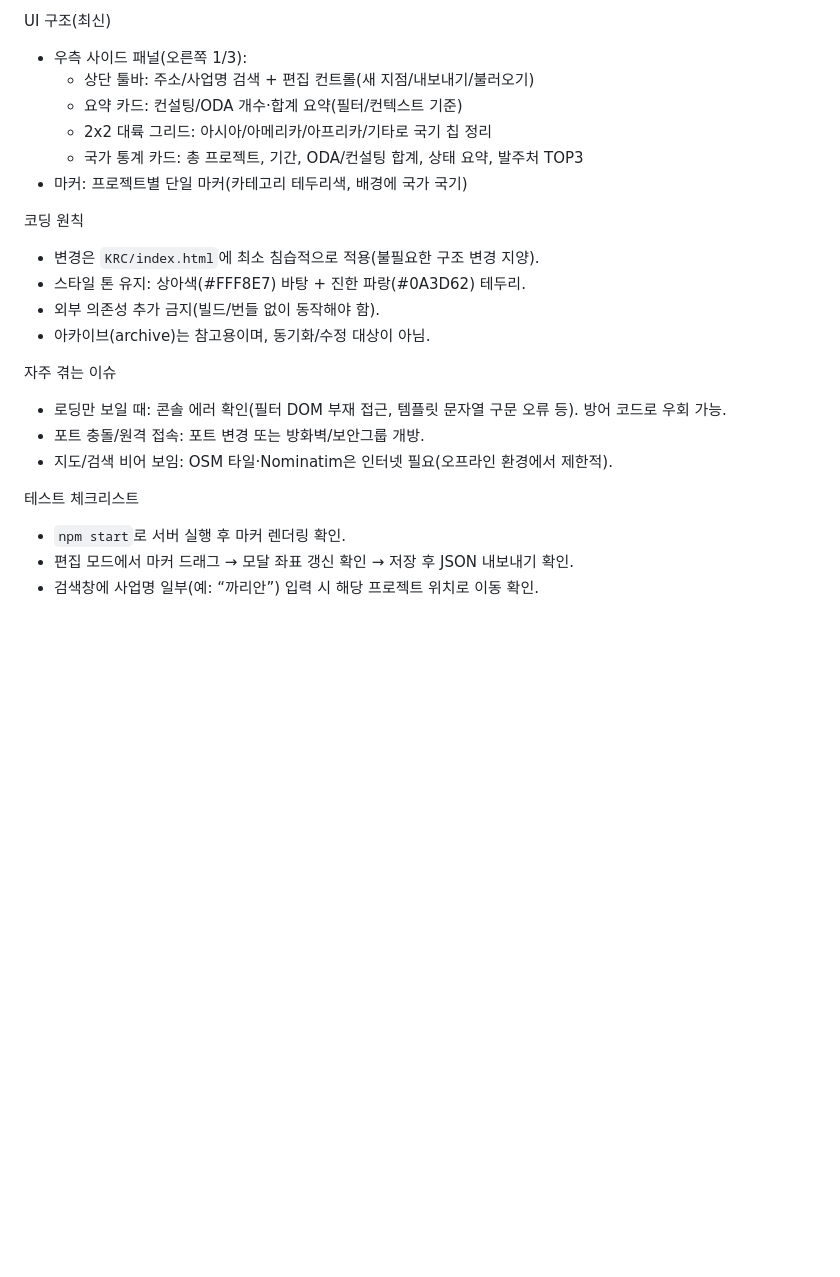
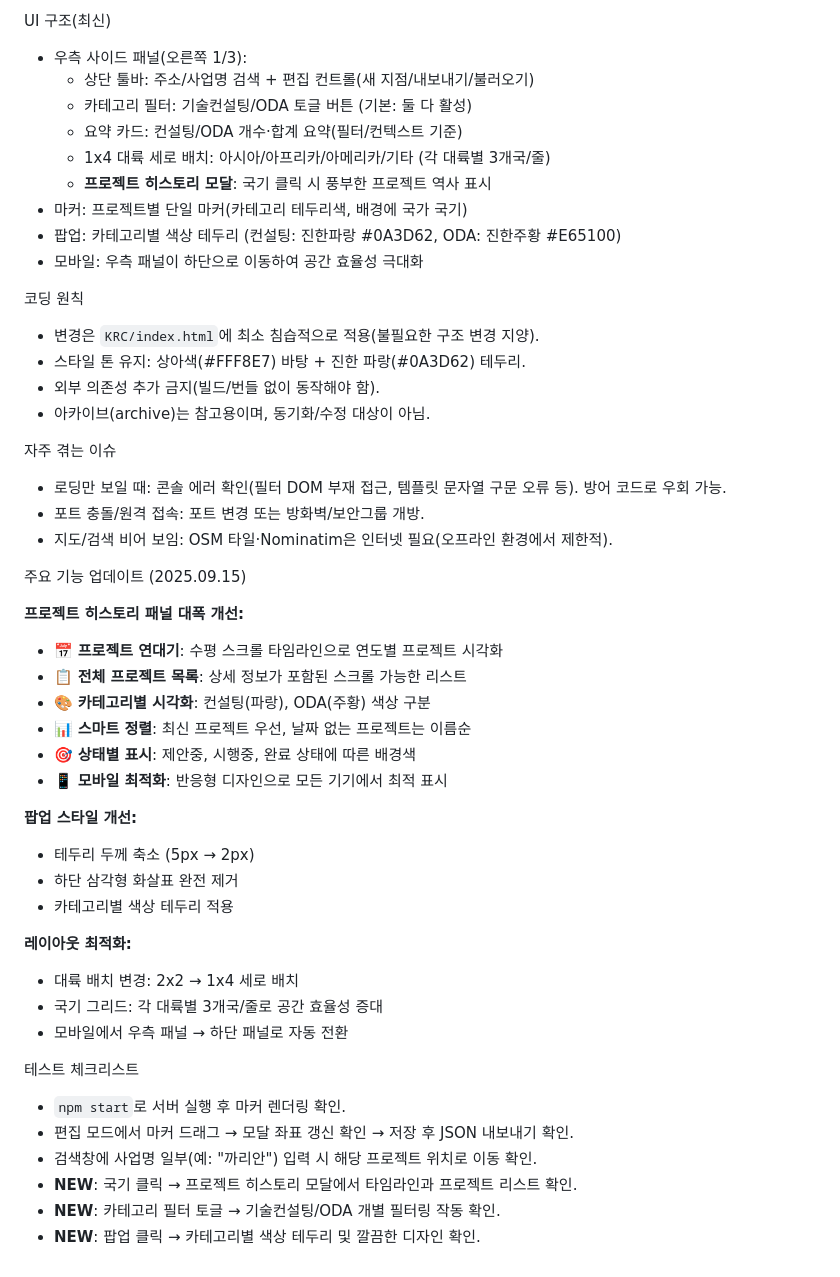
Before and after one commit to KRC-Global/KRC, a Markdown page: KRC/CLAUDE.md, the part around the change. GitHub-like rendering; blank space fills up the shorter version.

```diff
--- a/KRC/CLAUDE.md
+++ b/KRC/CLAUDE.md
@@ -37,10 +37,13 @@ UI 구조(최신)
 
 - 우측 사이드 패널(오른쪽 1/3):
   - 상단 툴바: 주소/사업명 검색 + 편집 컨트롤(새 지점/내보내기/불러오기)
+  - 카테고리 필터: 기술컨설팅/ODA 토글 버튼 (기본: 둘 다 활성)
   - 요약 카드: 컨설팅/ODA 개수·합계 요약(필터/컨텍스트 기준)
-  - 2x2 대륙 그리드: 아시아/아메리카/아프리카/기타로 국기 칩 정리
-  - 국가 통계 카드: 총 프로젝트, 기간, ODA/컨설팅 합계, 상태 요약, 발주처 TOP3
+  - 1x4 대륙 세로 배치: 아시아/아프리카/아메리카/기타 (각 대륙별 3개국/줄)
+  - **프로젝트 히스토리 모달**: 국기 클릭 시 풍부한 프로젝트 역사 표시
 - 마커: 프로젝트별 단일 마커(카테고리 테두리색, 배경에 국가 국기)
+- 팝업: 카테고리별 색상 테두리 (컨설팅: 진한파랑 #0A3D62, ODA: 진한주황 #E65100)
+- 모바일: 우측 패널이 하단으로 이동하여 공간 효율성 극대화
 
 코딩 원칙
 
@@ -55,8 +58,31 @@ UI 구조(최신)
 - 포트 충돌/원격 접속: 포트 변경 또는 방화벽/보안그룹 개방.
 - 지도/검색 비어 보임: OSM 타일·Nominatim은 인터넷 필요(오프라인 환경에서 제한적).
 
+주요 기능 업데이트 (2025.09.15)
+
+**프로젝트 히스토리 패널 대폭 개선:**
+- 📅 **프로젝트 연대기**: 수평 스크롤 타임라인으로 연도별 프로젝트 시각화
+- 📋 **전체 프로젝트 목록**: 상세 정보가 포함된 스크롤 가능한 리스트
+- 🎨 **카테고리별 시각화**: 컨설팅(파랑), ODA(주황) 색상 구분
+- 📊 **스마트 정렬**: 최신 프로젝트 우선, 날짜 없는 프로젝트는 이름순
+- 🎯 **상태별 표시**: 제안중, 시행중, 완료 상태에 따른 배경색
+- 📱 **모바일 최적화**: 반응형 디자인으로 모든 기기에서 최적 표시
+
+**팝업 스타일 개선:**
+- 테두리 두께 축소 (5px → 2px)
+- 하단 삼각형 화살표 완전 제거
+- 카테고리별 색상 테두리 적용
+
+**레이아웃 최적화:**
+- 대륙 배치 변경: 2x2 → 1x4 세로 배치
+- 국기 그리드: 각 대륙별 3개국/줄로 공간 효율성 증대
+- 모바일에서 우측 패널 → 하단 패널로 자동 전환
+
 테스트 체크리스트
 
 - `npm start`로 서버 실행 후 마커 렌더링 확인.
 - 편집 모드에서 마커 드래그 → 모달 좌표 갱신 확인 → 저장 후 JSON 내보내기 확인.
-- 검색창에 사업명 일부(예: “까리안”) 입력 시 해당 프로젝트 위치로 이동 확인.
+- 검색창에 사업명 일부(예: "까리안") 입력 시 해당 프로젝트 위치로 이동 확인.
+- **NEW**: 국기 클릭 → 프로젝트 히스토리 모달에서 타임라인과 프로젝트 리스트 확인.
+- **NEW**: 카테고리 필터 토글 → 기술컨설팅/ODA 개별 필터링 작동 확인.
+- **NEW**: 팝업 클릭 → 카테고리별 색상 테두리 및 깔끔한 디자인 확인.
```
Also changed, not shown: README.md (added, +121 -0 lines).
